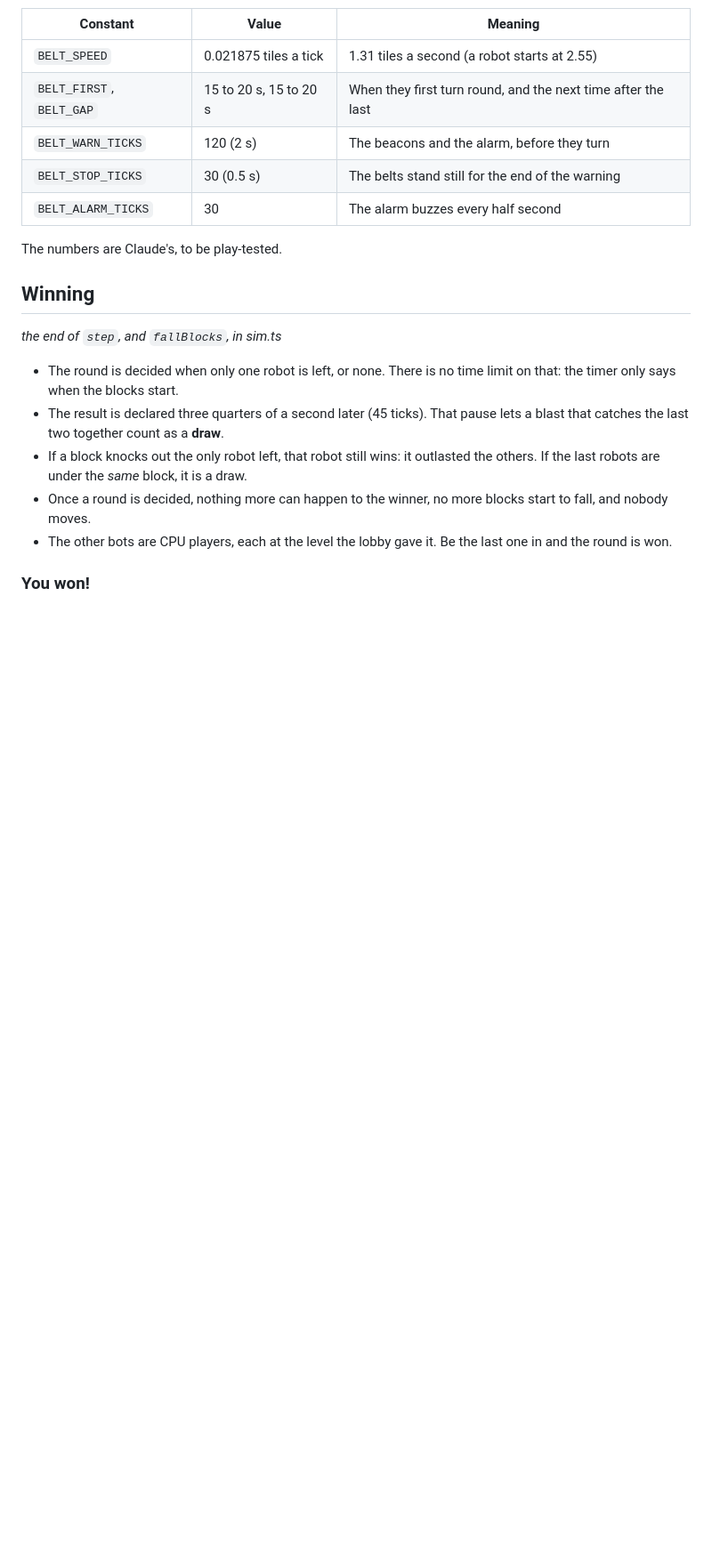
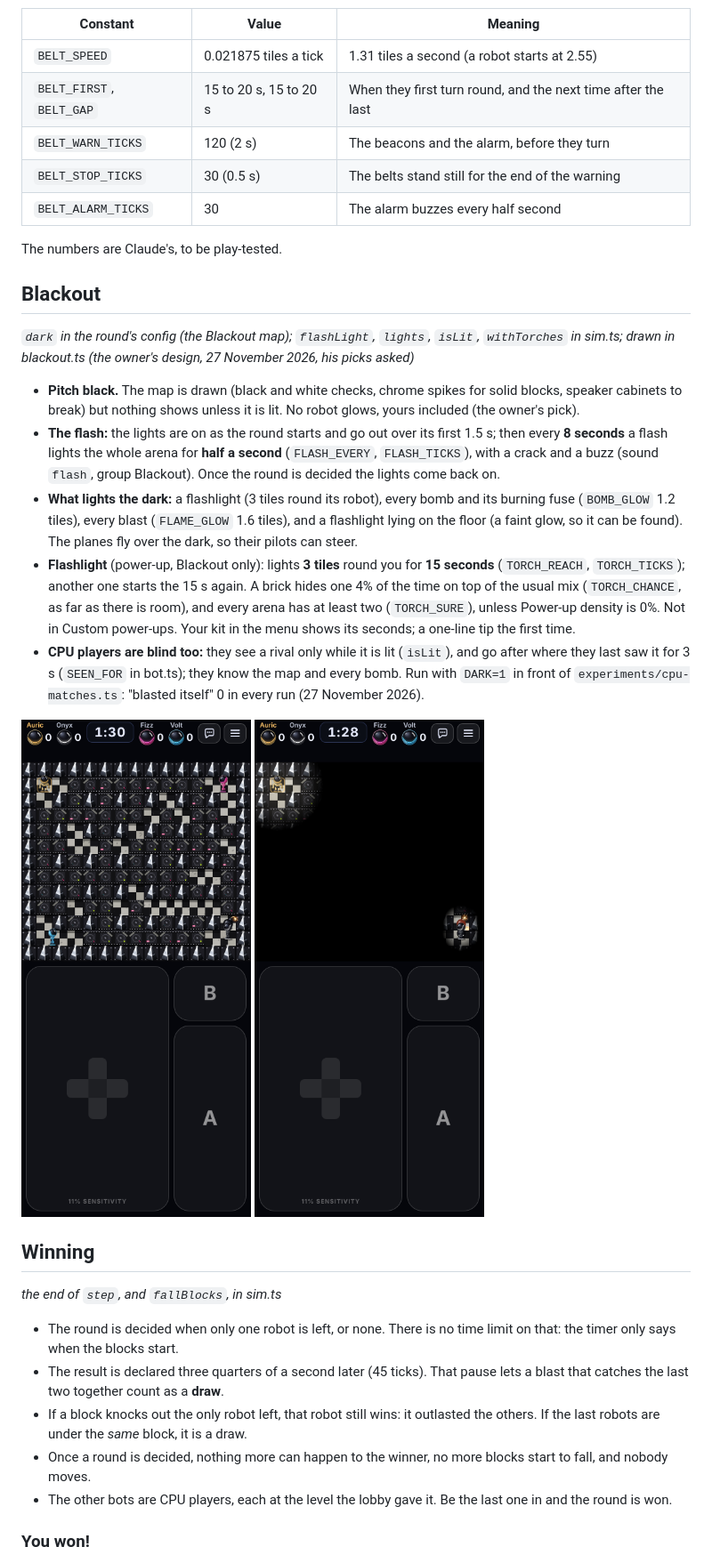
Before and after one commit to codybakerxx/BomberBot, a Markdown page: docs/GAME-RULES.md, the part around the change. Shown at 89% size. GitHub-like rendering; pictures changed too: docs/screenshots/play-blackout-dark.png (added), docs/screenshots/play-blackout.png (added); blank space fills up the shorter version.

```diff
--- a/docs/GAME-RULES.md
+++ b/docs/GAME-RULES.md
@@ -341,6 +341,18 @@ On the Factory map, on every size (`belts` in the round's config, set by `worldC
 
 The numbers are Claude's, to be play-tested.
 
+## Blackout
+
+*`dark` in the round's config (the Blackout map); `flashLight`, `lights`, `isLit`, `withTorches` in sim.ts; drawn in blackout.ts (the owner's design, 27 November 2026, his picks asked)*
+
+- **Pitch black.** The map is drawn (black and white checks, chrome spikes for solid blocks, speaker cabinets to break) but nothing shows unless it is lit. No robot glows, yours included (the owner's pick).
+- **The flash:** the lights are on as the round starts and go out over its first 1.5 s; then every **8 seconds** a flash lights the whole arena for **half a second** (`FLASH_EVERY`, `FLASH_TICKS`), with a crack and a buzz (sound `flash`, group Blackout). Once the round is decided the lights come back on.
+- **What lights the dark:** a flashlight (3 tiles round its robot), every bomb and its burning fuse (`BOMB_GLOW` 1.2 tiles), every blast (`FLAME_GLOW` 1.6 tiles), and a flashlight lying on the floor (a faint glow, so it can be found). The planes fly over the dark, so their pilots can steer.
+- **Flashlight** (power-up, Blackout only): lights **3 tiles** round you for **15 seconds** (`TORCH_REACH`, `TORCH_TICKS`); another one starts the 15 s again. A brick hides one 4% of the time on top of the usual mix (`TORCH_CHANCE`, as far as there is room), and every arena has at least two (`TORCH_SURE`), unless Power-up density is 0%. Not in Custom power-ups. Your kit in the menu shows its seconds; a one-line tip the first time.
+- **CPU players are blind too:** they see a rival only while it is lit (`isLit`), and go after where they last saw it for 3 s (`SEEN_FOR` in bot.ts); they know the map and every bomb. Run with `DARK=1` in front of `experiments/cpu-matches.ts`: "blasted itself" 0 in every run (27 November 2026).
+
+<img src="screenshots/play-blackout.png" width="300" alt="Blackout as the round starts, lights on: black and white checks, chrome spikes, speaker cabinets"> <img src="screenshots/play-blackout-dark.png" width="300" alt="Blackout in the dark: only a flashlight's circle round your robot and a glowing bomb show">
+
 ## Winning
 
 *the end of `step`, and `fallBlocks`, in sim.ts*
```
Also changed, not shown: CLAUDE.md (+2 -1 lines), docs/ROADMAP.md (+1 -0 lines), 12 other files.
